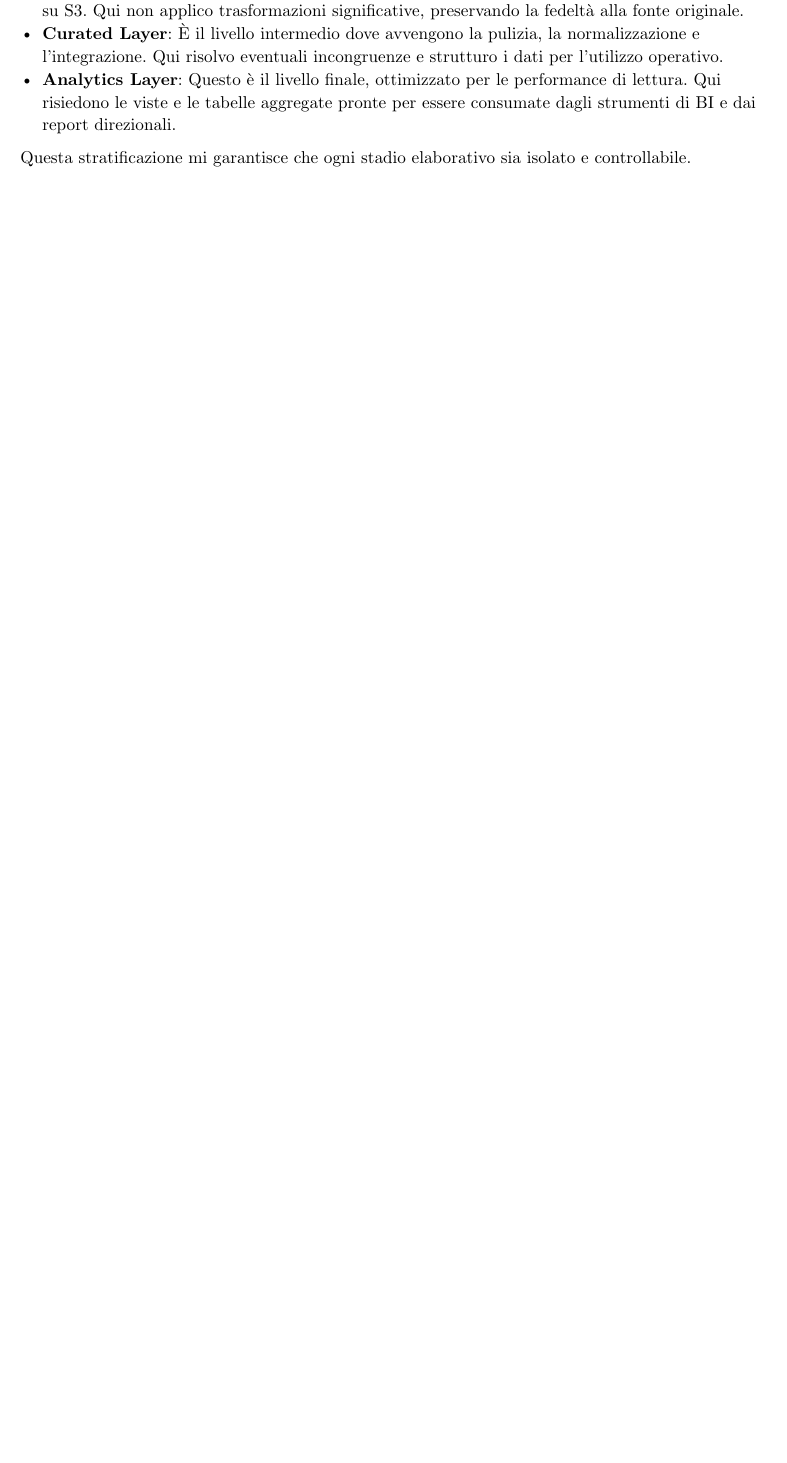
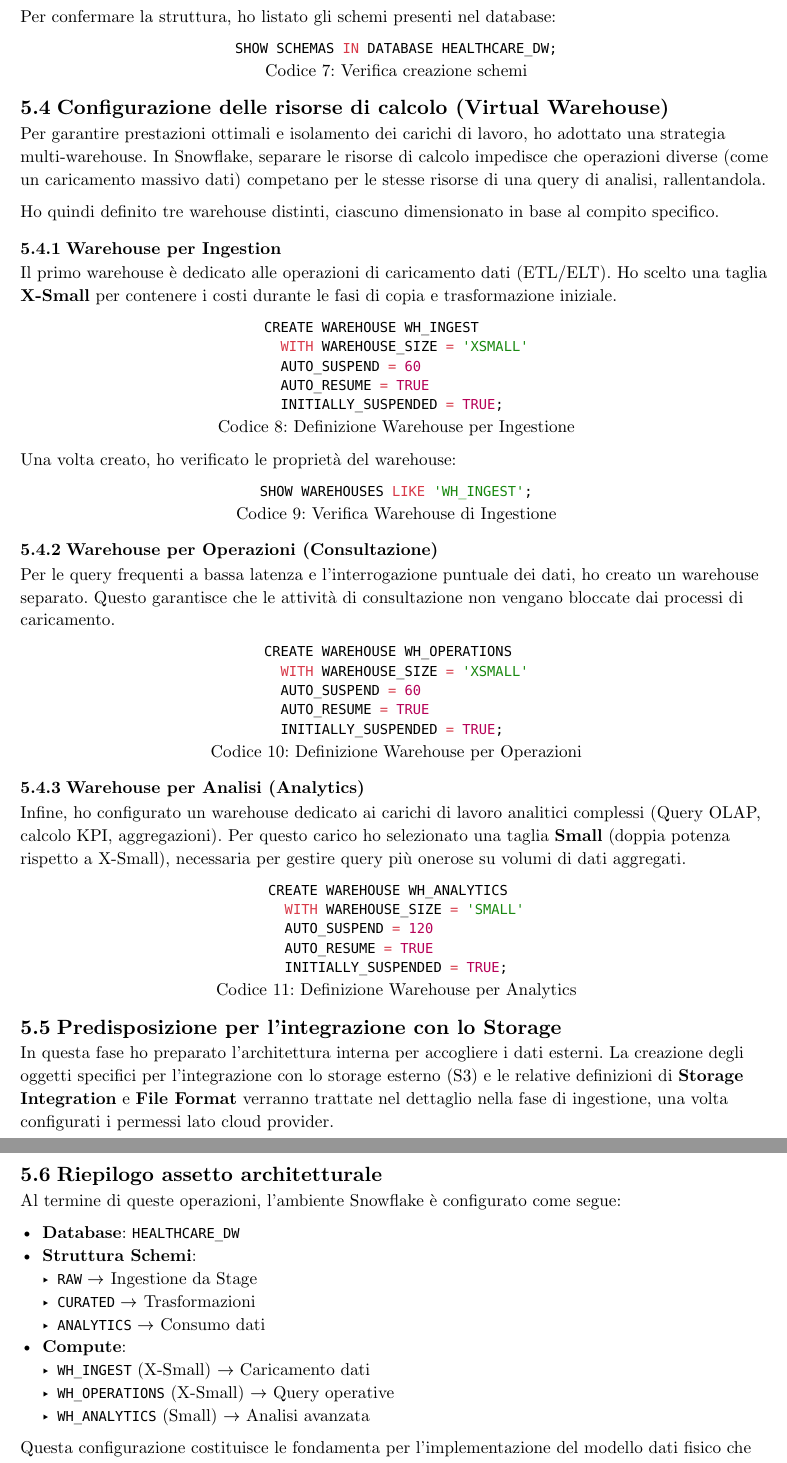
Before and after one commit to profession-ai-data-engineering-master/profession_ai_data_engineering_progetto11, a Typst document (src/main.typ, which reads src/sections/05_architettura_snowflake.typ): part of page 14 of 16 before the commit and two parts of pages 15 and 16 of 17 after it, the two joined at a grey line, cut at the place of the change, the shorter picture padded with empty space. Compiled offline with Typst 0.15.

Commit message:
docs: update sections 03 and 05 with figures and snowflake architecture details

````diff
--- a/src/sections/05_architettura_snowflake.typ
+++ b/src/sections/05_architettura_snowflake.typ
@@ -12 +12,2 @@
 
+#figure(
@@ -16,4 +21 @@
 
-- *Raw Layer*: In questo livello atterrano i dati "grezzi", così come arrivano dall'area di staging su S3. Qui non applico trasformazioni significative, preservando la fedeltà alla fonte originale.
-- *Curated Layer*: È il livello intermedio dove avvengono la pulizia, la normalizzazione e l'integrazione. Qui risolvo eventuali incongruenze e strutturo i dati per l'utilizzo operativo.
-- *Analytics Layer*: Questo è il livello finale, ottimizzato per le performance di lettura. Qui risiedono le viste e le tabelle aggregate pronte per essere consumate dagli strumenti di BI e dai report direzionali.
@@ -20,2 +28 @@
 
-Questa stratificazione mi garantisce che ogni stadio elaborativo sia isolato e controllabile.
@@ -21,0 +41 @@
+#figure(
@@ -21,0 +50,96 @@
+Per confermare la struttura, ho listato gli schemi presenti nel database:
+
+#figure(
+  ```sql
+SHOW SCHEMAS IN DATABASE HEALTHCARE_DW;
+```,
+  caption: "Verifica creazione schemi"
+)
+
+// Screenshot suggerito: 02_sf_schemas_creati.png
+
+== Configurazione delle risorse di calcolo (Virtual Warehouse)
+
+Per garantire prestazioni ottimali e isolamento dei carichi di lavoro, ho adottato una strategia multi-warehouse. In Snowflake, separare le risorse di calcolo impedisce che operazioni diverse (come un caricamento massivo dati) competano per le stesse risorse di una query di analisi, rallentandola.
+
+Ho quindi definito tre warehouse distinti, ciascuno dimensionato in base al compito specifico.
+
+=== Warehouse per Ingestion
+
+Il primo warehouse è dedicato alle operazioni di caricamento dati (ETL/ELT). Ho scelto una taglia *X-Small* per contenere i costi durante le fasi di copia e trasformazione iniziale.
+
+#figure(
+  ```sql
+CREATE WAREHOUSE WH_INGEST
+  WITH WAREHOUSE_SIZE = 'XSMALL'
+  AUTO_SUSPEND = 60
+  AUTO_RESUME = TRUE
+  INITIALLY_SUSPENDED = TRUE;
+```,
+  caption: "Definizione Warehouse per Ingestione"
+)
+
+Una volta creato, ho verificato le proprietà del warehouse:
+
+#figure(
+  ```sql
+SHOW WAREHOUSES LIKE 'WH_INGEST';
+```,
+  caption: "Verifica Warehouse di Ingestione"
+)
+
+// Screenshot suggerito: 03_sf_warehouse_creato.png
+
+=== Warehouse per Operazioni (Consultazione)
+
+Per le query frequenti a bassa latenza e l'interrogazione puntuale dei dati, ho creato un warehouse separato. Questo garantisce che le attività di consultazione non vengano bloccate dai processi di caricamento.
+
+#figure(
+  ```sql
+CREATE WAREHOUSE WH_OPERATIONS
+  WITH WAREHOUSE_SIZE = 'XSMALL'
+  AUTO_SUSPEND = 60
+  AUTO_RESUME = TRUE
+  INITIALLY_SUSPENDED = TRUE;
+```,
+  caption: "Definizione Warehouse per Operazioni"
+)
+
+// Screenshot suggerito: 04_sf_wh_operations.png
+
+=== Warehouse per Analisi (Analytics)
+
+Infine, ho configurato un warehouse dedicato ai carichi di lavoro analitici complessi (Query OLAP, calcolo KPI, aggregazioni). Per questo carico ho selezionato una taglia *Small* (doppia potenza rispetto a X-Small), necessaria per gestire query più onerose su volumi di dati aggregati.
+
+#figure(
+  ```sql
+CREATE WAREHOUSE WH_ANALYTICS
+  WITH WAREHOUSE_SIZE = 'SMALL'
+  AUTO_SUSPEND = 120
+  AUTO_RESUME = TRUE
+  INITIALLY_SUSPENDED = TRUE;
+```,
+  caption: "Definizione Warehouse per Analytics"
+)
+
+// Screenshot suggerito: 05_sf_wh_analytics.png
+
+== Predisposizione per l'integrazione con lo Storage
+
+In questa fase ho preparato l'architettura interna per accogliere i dati esterni. La creazione degli oggetti specifici per l'integrazione con lo storage esterno (S3) e le relative definizioni di *Storage Integration* e *File Format* verranno trattate nel dettaglio nella fase di ingestione, una volta configurati i permessi lato cloud provider.
+
+== Riepilogo assetto architetturale
+
+Al termine di queste operazioni, l'ambiente Snowflake è configurato come segue:
+
+- *Database*: `HEALTHCARE_DW`
+- *Struttura Schemi*:
+  - `RAW` $->$ Ingestione da Stage
+  - `CURATED` $->$ Trasformazioni
+  - `ANALYTICS` $->$ Consumo dati
+- *Compute*:
+  - `WH_INGEST` (X-Small) $->$ Caricamento dati
+  - `WH_OPERATIONS` (X-Small) $->$ Query operative
+  - `WH_ANALYTICS` (Small) $->$ Analisi avanzata
+
+Questa configurazione costituisce le fondamenta per l'implementazione del modello dati fisico che descriverò nella prossima sezione.
````
Also changed, not shown: src/sections/03_dati_sintetici.typ (+10 -4 lines), src/sections/05_architettura_snowflake.typ (42 more changed lines).
